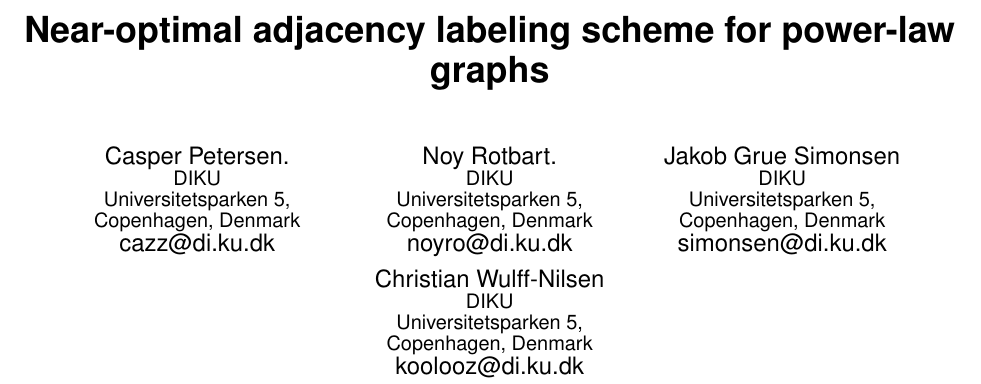
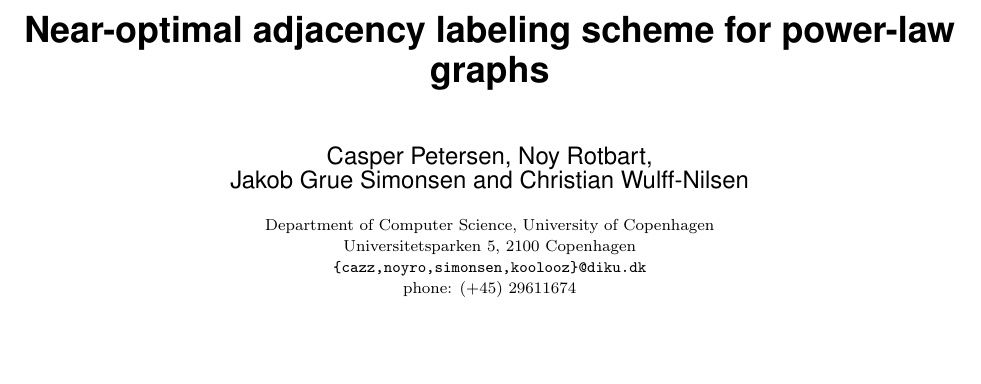
Before and after one commit to noyrotbart/PowerLaw, a LaTeX paper (Power law/WWW.tex): part of page 1 of 9, cut so that both start at the same text, the shorter picture padded with empty space. The pictures show the PDF file Power law/WWW.pdf that the author committed with the source.

Commit message:
small changes

```diff
--- a/Power law/WWW.tex
+++ b/Power law/WWW.tex
@@ -88,29 +75,11 @@
-Casper Petersen.\\
-       \affaddr{DIKU}\\
-       \affaddr{Universitetsparken 5,}\\
-       \affaddr{Copenhagen, Denmark}\\
-       \email{cazz@di.ku.dk}
-% 2nd. author
-\alignauthor
-Noy Rotbart.\\
-       \affaddr{DIKU}\\
-       \affaddr{Universitetsparken 5,}\\
-       \affaddr{Copenhagen, Denmark}\\
-       \email{noyro@di.ku.dk}
-% 3rd. author
-\alignauthor Jakob Grue Simonsen\\
-       \affaddr{DIKU}\\
-       \affaddr{Universitetsparken 5,}\\
-       \affaddr{Copenhagen, Denmark}\\
-       \email{simonsen@di.ku.dk}
-\and  % use '\and' if you need 'another row' of author names
-% 4th. author
-\alignauthor Christian Wulff-Nilsen\\
-       \affaddr{DIKU}\\
-       \affaddr{Universitetsparken 5,}\\
-       \affaddr{Copenhagen, Denmark}\\
-       \email{koolooz@di.ku.dk}
-}
+
+\author{Casper Petersen, Noy Rotbart,\\ Jakob Grue Simonsen and Christian Wulff-Nilsen \\ \\
+\small{Department of Computer Science, University of Copenhagen} \\
+\small{Universitetsparken 5, 2100 Copenhagen}\\
+ \small{\texttt{\{cazz,noyro,simonsen,koolooz\}@diku.dk}} \\
+ \small{phone: (+45) 29611674}
+ }
+
 
 \date{28 September 2015}
 \maketitle
```
Also changed, not shown: Power law/Introduction.tex (+2 -0 lines), Power law/LowerBounds.tex (+1 -1 lines), Power law/ScaleFree.tex (+2 -2 lines), Power law/lit.bib (+29 -0 lines), Power law/Main.pdf, Power law/WWW.bbl, Power law/WWW.pdf, Power law/WWW.tex (15 more changed lines), 5 other files.
